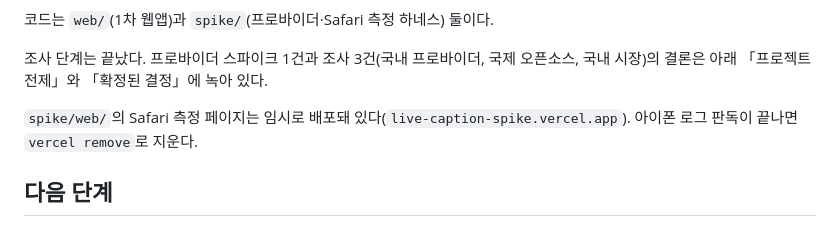
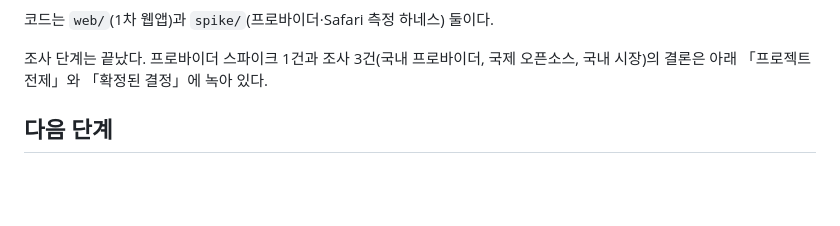
Before and after one commit to Engccer/live-caption, a Markdown page: PROGRESS.md, the part around the change. Drawn GitHub-style; blank space fills up the shorter version.

Commit message:
docs: 스파이크 임시 배포 등재 제거
live-caption-spike.vercel.app을 vercel remove로 지웠다(위원장 지시).
아이폰 로그 판독이 끝나 더 둘 이유가 없다.

Co-Authored-By: Claude Opus 5 (1M context) <noreply@anthropic.com>

```diff
--- a/PROGRESS.md
+++ b/PROGRESS.md
@@ -15,8 +15,6 @@
 조사 단계는 끝났다. 프로바이더 스파이크 1건과 조사 3건(국내 프로바이더, 국제 오픈소스, 국내
 시장)의 결론은 아래 「프로젝트 전제」와 「확정된 결정」에 녹아 있다.
 
-`spike/web/`의 Safari 측정 페이지는 임시로 배포돼 있다(`live-caption-spike.vercel.app`).
-아이폰 로그 판독이 끝나면 `vercel remove`로 지운다.
 
 ## 다음 단계
 
```
